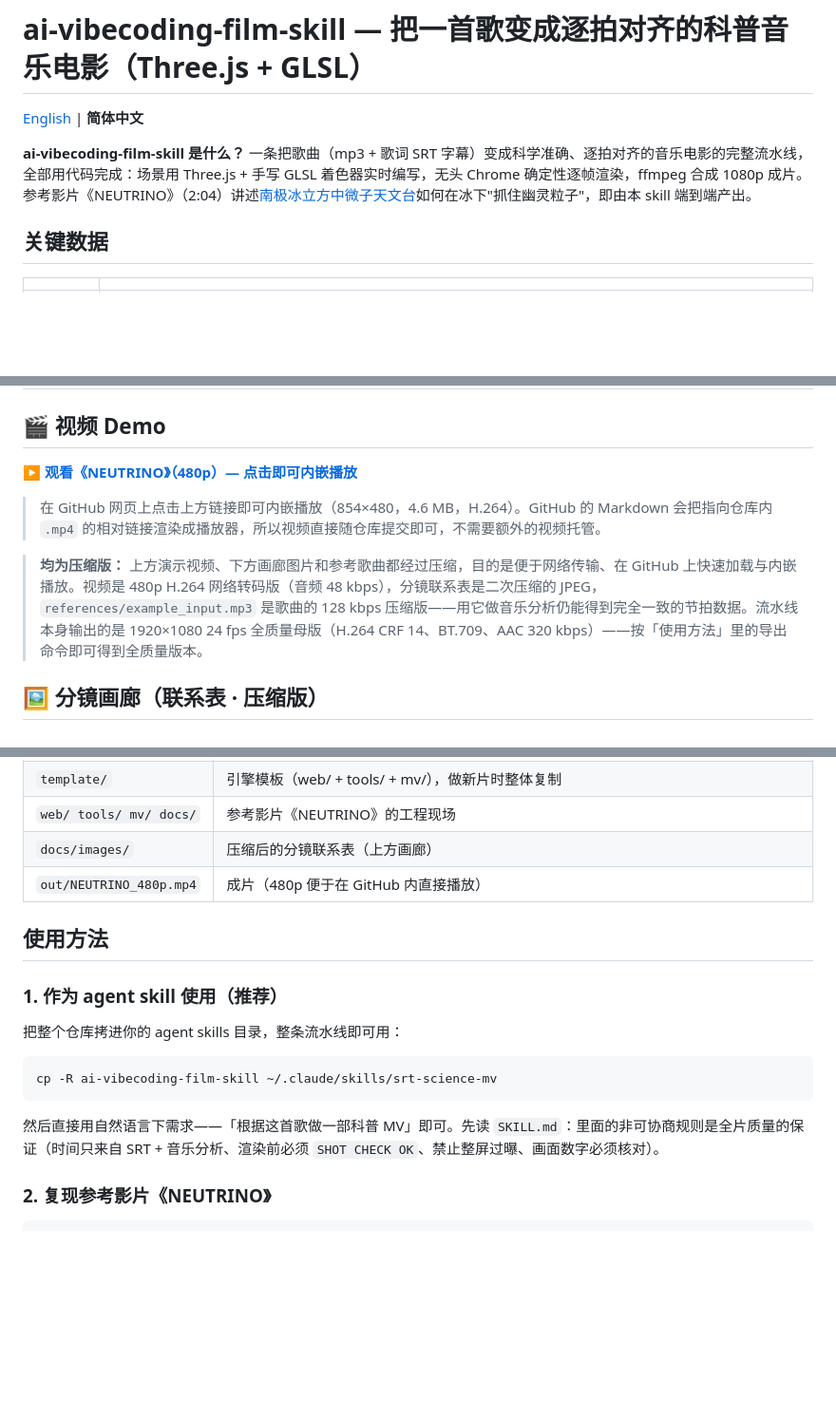
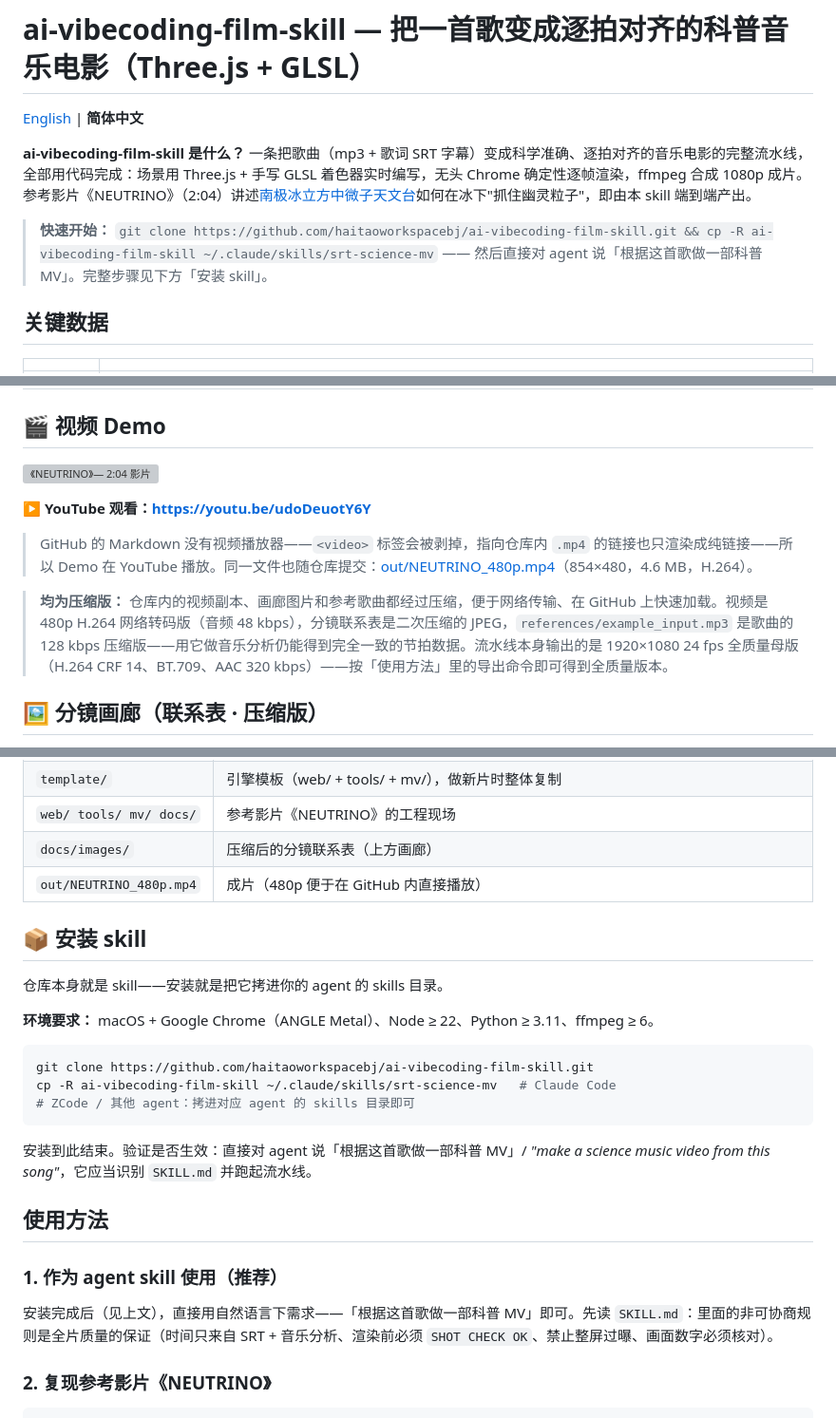
Before and after one commit to haitaoworkspacebj/ai-vibecoding-film-skill, a Markdown page: README.zh-CN.md, 3 parts joined by grey strips. Shown at 95% size. GitHub-like rendering; blank space fills up the shorter version; grey boxes are pictures that could not be loaded.

````diff
--- a/README.zh-CN.md
+++ b/README.zh-CN.md
@@ -3,6 +3,8 @@
 [English](README.md) | **简体中文**
 
 **ai-vibecoding-film-skill 是什么？** 一条把歌曲（mp3 + 歌词 SRT 字幕）变成科学准确、逐拍对齐的音乐电影的完整流水线，全部用代码完成：场景用 Three.js + 手写 GLSL 着色器实时编写，无头 Chrome 确定性逐帧渲染，ffmpeg 合成 1080p 成片。参考影片《NEUTRINO》（2:04）讲述[南极冰立方中微子天文台](https://zh.wikipedia.org/wiki/冰立方中微子天文台)如何在冰下"抓住幽灵粒子"，即由本 skill 端到端产出。
+
+> **快速开始：** `git clone https://github.com/haitaoworkspacebj/ai-vibecoding-film-skill.git && cp -R ai-vibecoding-film-skill ~/.claude/skills/srt-science-mv` —— 然后直接对 agent 说「根据这首歌做一部科普 MV」。完整步骤见下方「安装 skill」。
 
 ## 关键数据
 
@@ -18,11 +20,13 @@
 
 ## 🎬 视频 Demo
 
-**[▶ 观看《NEUTRINO》（480p）— 点击即可内嵌播放](out/NEUTRINO_480p.mp4)**
+[![《NEUTRINO》— 2:04 影片](https://img.youtube.com/vi/udoDeuotY6Y/hqdefault.jpg)](https://youtu.be/udoDeuotY6Y)
 
-> 在 GitHub 网页上点击上方链接即可内嵌播放（854×480，4.6 MB，H.264）。GitHub 的 Markdown 会把指向仓库内 `.mp4` 的相对链接渲染成播放器，所以视频直接随仓库提交即可，不需要额外的视频托管。
+**▶ YouTube 观看：<https://youtu.be/udoDeuotY6Y>**
 
-> **均为压缩版：** 上方演示视频、下方画廊图片和参考歌曲都经过压缩，目的是便于网络传输、在 GitHub 上快速加载与内嵌播放。视频是 480p H.264 网络转码版（音频 48 kbps），分镜联系表是二次压缩的 JPEG，`references/example_input.mp3` 是歌曲的 128 kbps 压缩版——用它做音乐分析仍能得到完全一致的节拍数据。流水线本身输出的是 1920×1080 24 fps 全质量母版（H.264 CRF 14、BT.709、AAC 320 kbps）——按「使用方法」里的导出命令即可得到全质量版本。
+> GitHub 的 Markdown 没有视频播放器——`<video>` 标签会被剥掉，指向仓库内 `.mp4` 的链接也只渲染成纯链接——所以 Demo 在 YouTube 播放。同一文件也随仓库提交：[out/NEUTRINO_480p.mp4](out/NEUTRINO_480p.mp4)（854×480，4.6 MB，H.264）。
+
+> **均为压缩版：** 仓库内的视频副本、画廊图片和参考歌曲都经过压缩，便于网络传输、在 GitHub 上快速加载。视频是 480p H.264 网络转码版（音频 48 kbps），分镜联系表是二次压缩的 JPEG，`references/example_input.mp3` 是歌曲的 128 kbps 压缩版——用它做音乐分析仍能得到完全一致的节拍数据。流水线本身输出的是 1920×1080 24 fps 全质量母版（H.264 CRF 14、BT.709、AAC 320 kbps）——按「使用方法」里的导出命令即可得到全质量版本。
 
 ## 🖼 分镜画廊（联系表 · 压缩版）
 
@@ -58,17 +62,25 @@
 | `docs/images/` | 压缩后的分镜联系表（上方画廊） |
 | `out/NEUTRINO_480p.mp4` | 成片（480p 便于在 GitHub 内直接播放） |
 
+## 📦 安装 skill
+
+仓库本身就是 skill——安装就是把它拷进你的 agent 的 skills 目录。
+
+**环境要求：** macOS + Google Chrome（ANGLE Metal）、Node ≥ 22、Python ≥ 3.11、ffmpeg ≥ 6。
+
+```bash
+git clone https://github.com/haitaoworkspacebj/ai-vibecoding-film-skill.git
+cp -R ai-vibecoding-film-skill ~/.claude/skills/srt-science-mv   # Claude Code
+# ZCode / 其他 agent：拷进对应 agent 的 skills 目录即可
+```
+
+安装到此结束。验证是否生效：直接对 agent 说「根据这首歌做一部科普 MV」/ *"make a science music video from this song"*，它应当识别 `SKILL.md` 并跑起流水线。
+
 ## 使用方法
 
 ### 1. 作为 agent skill 使用（推荐）
 
-把整个仓库拷进你的 agent skills 目录，整条流水线即可用：
-
-```bash
-cp -R ai-vibecoding-film-skill ~/.claude/skills/srt-science-mv
-```
-
-然后直接用自然语言下需求——「根据这首歌做一部科普 MV」即可。先读 `SKILL.md`：里面的非可协商规则是全片质量的保证（时间只来自 SRT + 音乐分析、渲染前必须 `SHOT CHECK OK`、禁止整屏过曝、画面数字必须核对）。
+安装完成后（见上文），直接用自然语言下需求——「根据这首歌做一部科普 MV」即可。先读 `SKILL.md`：里面的非可协商规则是全片质量的保证（时间只来自 SRT + 音乐分析、渲染前必须 `SHOT CHECK OK`、禁止整屏过曝、画面数字必须核对）。
 
 ### 2. 复现参考影片《NEUTRINO》
 
````
Also changed, not shown: README.md (+22 -10 lines).
